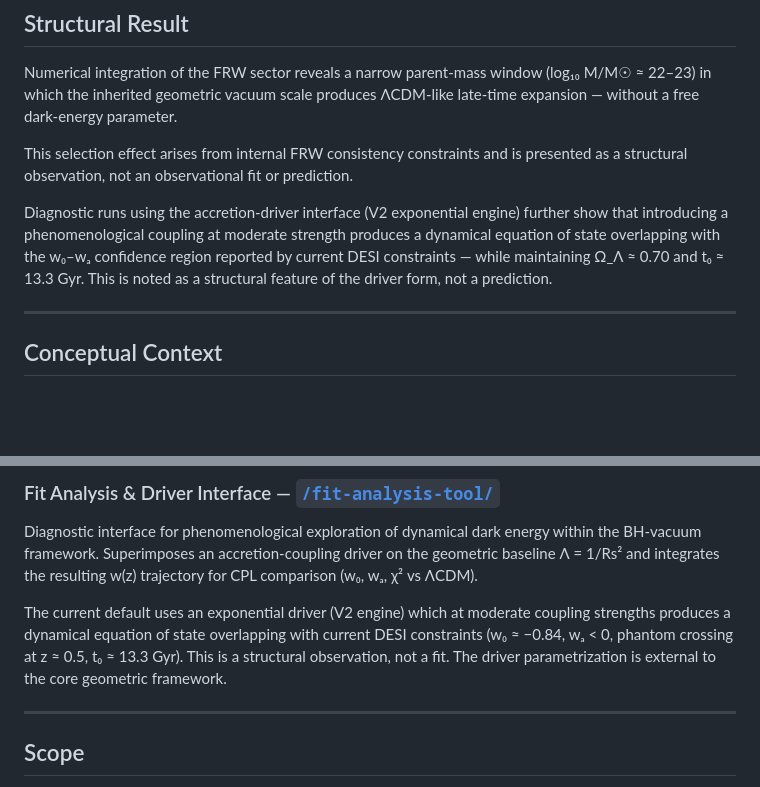
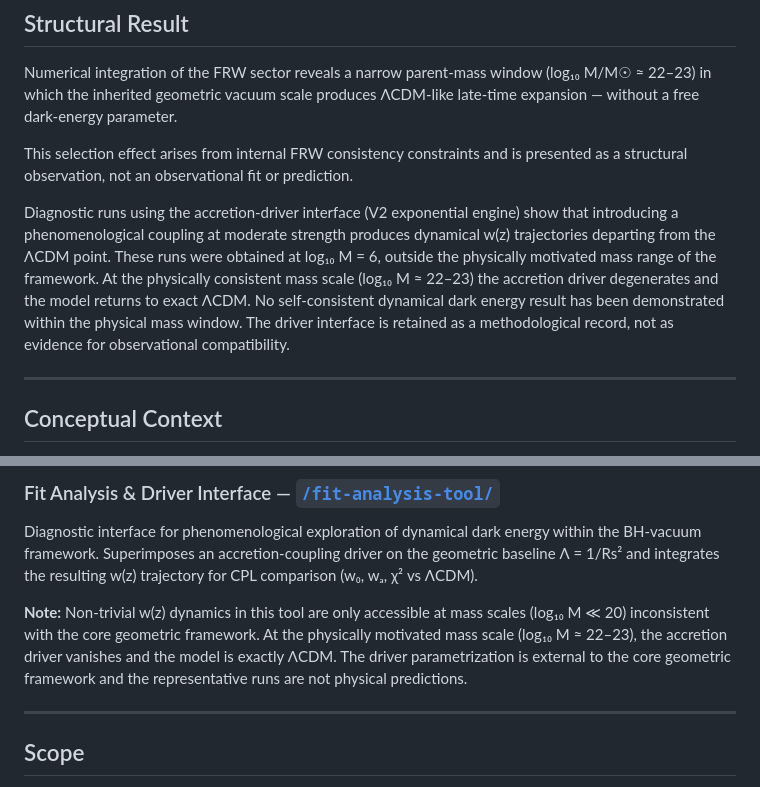
Before and after one commit to zlotnikovandrii/rbh-cosmology-toy-model, a Markdown page: README.md, 2 parts joined by grey strips. GitHub-like rendering; blank space fills up the shorter version.

Commit message:
fix: remove unsupported DESI claims from main README
fix: remove unsupported DESI claims from main README

- Structural Result section rewritten: driver runs noted as obtained
  at logM=6, outside physical range; degeneration at logM≈22–23 stated explicitly
- Tools section: Fit Analysis description corrected, DESI overlap claim removed

```diff
--- a/README.md
+++ b/README.md
@@ -35,7 +35,7 @@ Numerical integration of the FRW sector reveals a narrow parent-mass window (log
 
 This selection effect arises from internal FRW consistency constraints and is presented as a structural observation, not an observational fit or prediction.
 
-Diagnostic runs using the accretion-driver interface (V2 exponential engine) further show that introducing a phenomenological coupling at moderate strength produces a dynamical equation of state overlapping with the w₀–wₐ confidence region reported by current DESI constraints — while maintaining Ω_Λ ≈ 0.70 and t₀ ≈ 13.3 Gyr. This is noted as a structural feature of the driver form, not a prediction.
+Diagnostic runs using the accretion-driver interface (V2 exponential engine) show that introducing a phenomenological coupling at moderate strength produces dynamical w(z) trajectories departing from the ΛCDM point. These runs were obtained at log₁₀ M = 6, outside the physically motivated mass range of the framework. At the physically consistent mass scale (log₁₀ M ≈ 22–23) the accretion driver degenerates and the model returns to exact ΛCDM. No self-consistent dynamical dark energy result has been demonstrated within the physical mass window. The driver interface is retained as a methodological record, not as evidence for observational compatibility.
 
 ---
 
@@ -75,7 +75,7 @@ Primary tool. Integrates FRW dynamics from an effective quantum bounce to late-t
 
 Diagnostic interface for phenomenological exploration of dynamical dark energy within the BH-vacuum framework. Superimposes an accretion-coupling driver on the geometric baseline Λ = 1/Rs² and integrates the resulting w(z) trajectory for CPL comparison (w₀, wₐ, χ² vs ΛCDM).
 
-The current default uses an exponential driver (V2 engine) which at moderate coupling strengths produces a dynamical equation of state overlapping with current DESI constraints (w₀ ≈ −0.84, wₐ < 0, phantom crossing at z ≈ 0.5, t₀ ≈ 13.3 Gyr). This is a structural observation, not a fit. The driver parametrization is external to the core geometric framework.
+**Note:** Non-trivial w(z) dynamics in this tool are only accessible at mass scales (log₁₀ M ≪ 20) inconsistent with the core geometric framework. At the physically motivated mass scale (log₁₀ M ≈ 22–23), the accretion driver vanishes and the model is exactly ΛCDM. The driver parametrization is external to the core geometric framework and the representative runs are not physical predictions.
 
 ---
 
```
Also changed, not shown: other parts of README.md (+1 -1 lines).
